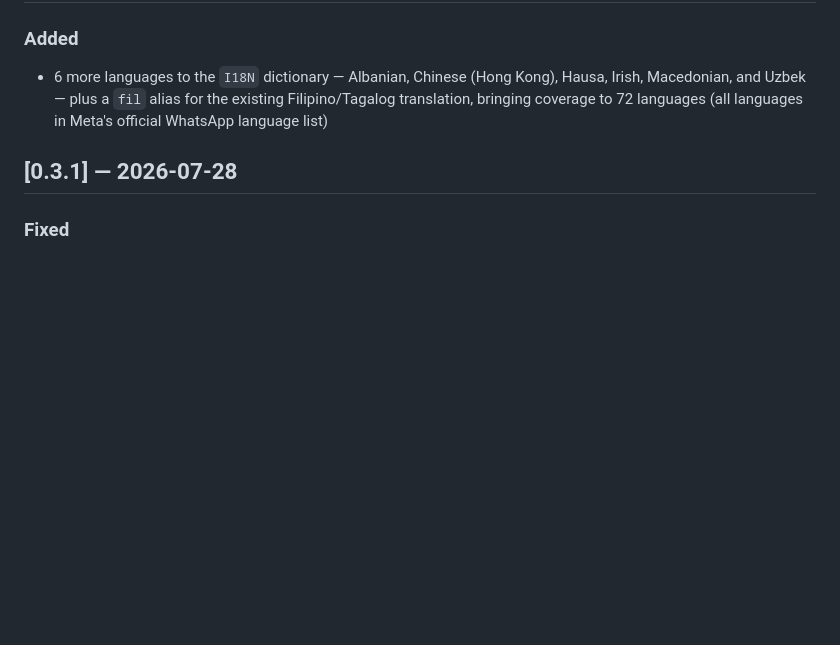
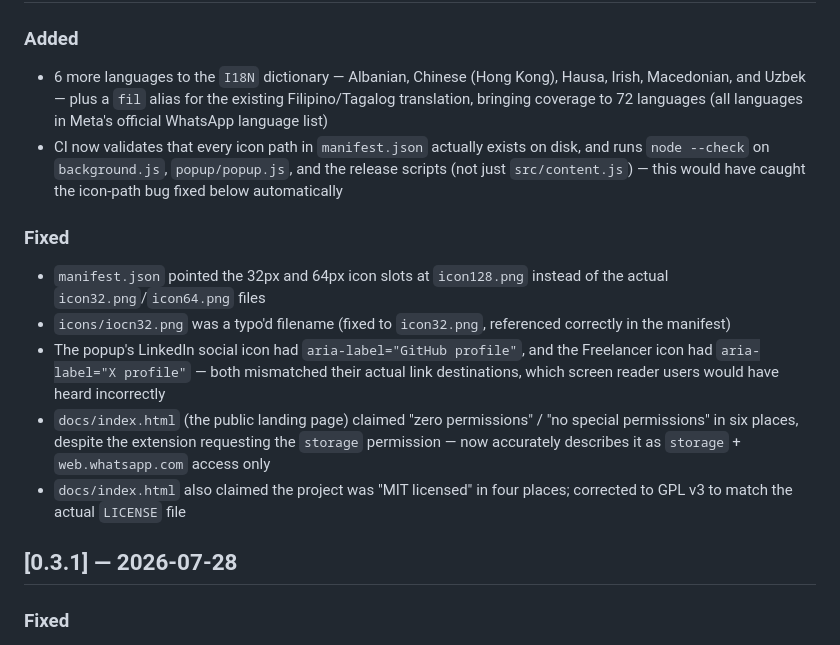
Before and after one commit to Muhammad-Aqib-Bashir/wa-web-sidebar-toggle, a Markdown page: CHANGELOG.md, the part around the change. Rendered like a GitHub page; blank space fills up the shorter version.

Commit message:
chore: update CHANGELOG.md with recent fixes and CI enhancements

```diff
--- a/CHANGELOG.md
+++ b/CHANGELOG.md
@@ -11,6 +11,24 @@ Versioning: [Semantic Versioning](https://semver.org/spec/v2.0.0.html).
 - 6 more languages to the `I18N` dictionary — Albanian, Chinese (Hong Kong), Hausa, Irish,
   Macedonian, and Uzbek — plus a `fil` alias for the existing Filipino/Tagalog translation,
   bringing coverage to 72 languages (all languages in Meta's official WhatsApp language list)
+- CI now validates that every icon path in `manifest.json` actually exists on disk, and
+  runs `node --check` on `background.js`, `popup/popup.js`, and the release scripts (not
+  just `src/content.js`) — this would have caught the icon-path bug fixed below automatically
+
+### Fixed
+
+- `manifest.json` pointed the 32px and 64px icon slots at `icon128.png` instead of the
+  actual `icon32.png`/`icon64.png` files
+- `icons/iocn32.png` was a typo'd filename (fixed to `icon32.png`, referenced correctly
+  in the manifest)
+- The popup's LinkedIn social icon had `aria-label="GitHub profile"`, and the Freelancer
+  icon had `aria-label="X profile"` — both mismatched their actual link destinations,
+  which screen reader users would have heard incorrectly
+- `docs/index.html` (the public landing page) claimed "zero permissions" / "no special
+  permissions" in six places, despite the extension requesting the `storage` permission —
+  now accurately describes it as `storage` + `web.whatsapp.com` access only
+- `docs/index.html` also claimed the project was "MIT licensed" in four places; corrected
+  to GPL v3 to match the actual `LICENSE` file
 
 ## [0.3.1] — 2026-07-28
 
```
